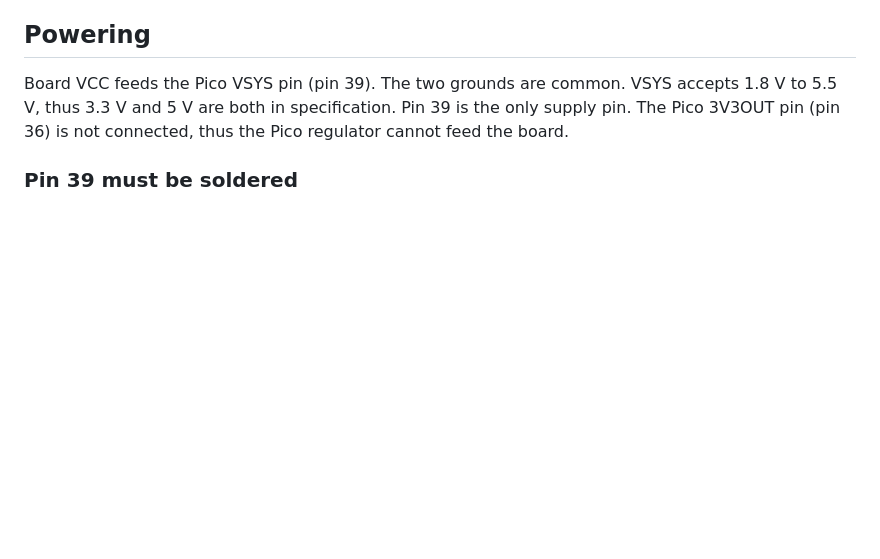
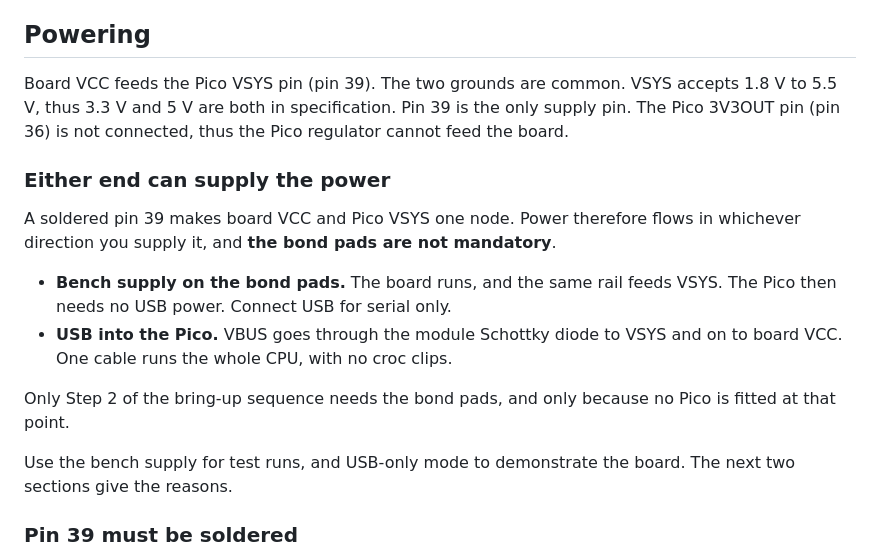
Before and after one commit to epatel/discrete6502, a Markdown page: pico-controller/README.md, the part around the change. GitHub-like rendering; blank space fills up the shorter version.

Commit message:
Clarify that either end can supply board power
A soldered pin 39 makes board VCC and Pico VSYS one node, so the bond pads
are not mandatory once a Pico is fitted: USB into the Pico runs the whole
CPU from one cable. Only bring-up Step 2 needs the pads, because no Pico is
fitted at that point.

Co-Authored-By: Claude Opus 5 (1M context) <noreply@anthropic.com>

```diff
--- a/pico-controller/README.md
+++ b/pico-controller/README.md
@@ -112,6 +112,22 @@ Board VCC feeds the Pico VSYS pin (pin 39). The two grounds are common. VSYS
 accepts 1.8 V to 5.5 V, thus 3.3 V and 5 V are both in specification. Pin 39 is
 the only supply pin. The Pico 3V3OUT pin (pin 36) is not connected, thus the
 Pico regulator cannot feed the board.
+
+### Either end can supply the power
+
+A soldered pin 39 makes board VCC and Pico VSYS one node. Power therefore flows
+in whichever direction you supply it, and **the bond pads are not mandatory**.
+
+- **Bench supply on the bond pads.** The board runs, and the same rail feeds
+  VSYS. The Pico then needs no USB power. Connect USB for serial only.
+- **USB into the Pico.** VBUS goes through the module Schottky diode to VSYS
+  and on to board VCC. One cable runs the whole CPU, with no croc clips.
+
+Only Step 2 of the bring-up sequence needs the bond pads, and only because no
+Pico is fitted at that point.
+
+Use the bench supply for test runs, and USB-only mode to demonstrate the board.
+The next two sections give the reasons.
 
 ### Pin 39 must be soldered
 
```
